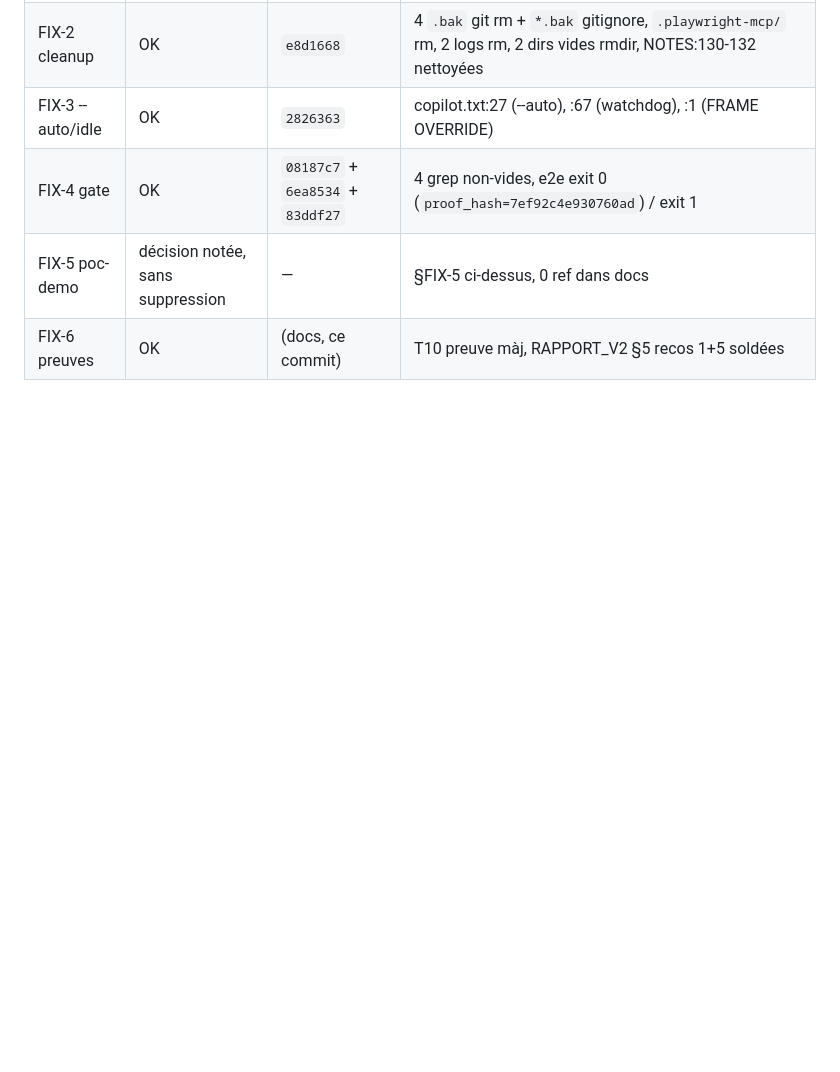
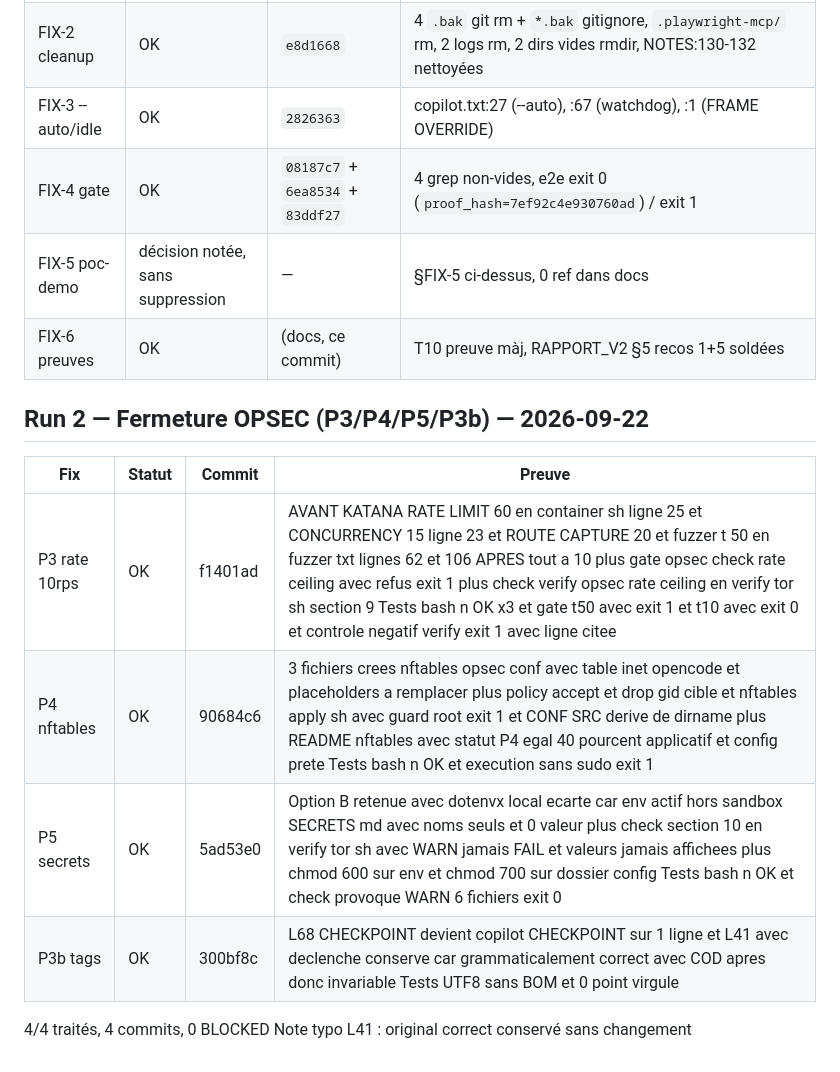
Before and after one commit to j0ltdevv/redteam-agent, a Markdown page: .opencode/NOTES.md, the part around the change. Rendered like a GitHub page; blank space fills up the shorter version.

Commit message:
docs(opsec): run2 closure proofs table

```diff
--- a/.opencode/NOTES.md
+++ b/.opencode/NOTES.md
@@ -182,3 +182,15 @@ Résultat brut (stdout) :
 | FIX-4 gate | OK | `08187c7` + `6ea8534` + `83ddf27` | 4 grep non-vides, e2e exit 0 (`proof_hash=7ef92c4e930760ad`) / exit 1 |
 | FIX-5 poc-demo | décision notée, sans suppression | — | §FIX-5 ci-dessus, 0 ref dans docs |
 | FIX-6 preuves | OK | (docs, ce commit) | T10 preuve màj, RAPPORT_V2 §5 recos 1+5 soldées |
+
+## Run 2 — Fermeture OPSEC (P3/P4/P5/P3b) — 2026-09-22
+
+| Fix | Statut | Commit | Preuve |
+|-----|--------|--------|--------|
+| P3 rate 10rps | OK | f1401ad | AVANT KATANA RATE LIMIT 60 en container sh ligne 25 et CONCURRENCY 15 ligne 23 et ROUTE CAPTURE 20 et fuzzer t 50 en fuzzer txt lignes 62 et 106 APRES tout a 10 plus gate opsec check rate ceiling avec refus exit 1 plus check verify opsec rate ceiling en verify tor sh section 9 Tests bash n OK x3 et gate t50 avec exit 1 et t10 avec exit 0 et controle negatif verify exit 1 avec ligne citee |
+| P4 nftables | OK | 90684c6 | 3 fichiers crees nftables opsec conf avec table inet opencode et placeholders a remplacer plus policy accept et drop gid cible et nftables apply sh avec guard root exit 1 et CONF SRC derive de dirname plus README nftables avec statut P4 egal 40 pourcent applicatif et config prete Tests bash n OK et execution sans sudo exit 1 |
+| P5 secrets | OK | 5ad53e0 | Option B retenue avec dotenvx local ecarte car env actif hors sandbox SECRETS md avec noms seuls et 0 valeur plus check section 10 en verify tor sh avec WARN jamais FAIL et valeurs jamais affichees plus chmod 600 sur env et chmod 700 sur dossier config Tests bash n OK et check provoque WARN 6 fichiers exit 0 |
+| P3b tags | OK | 300bf8c | L68 CHECKPOINT devient copilot CHECKPOINT sur 1 ligne et L41 avec declenche conserve car grammaticalement correct avec COD apres donc invariable Tests UTF8 sans BOM et 0 point virgule |
+
+4/4 traités, 4 commits, 0 BLOCKED
+Note typo L41 : original correct conservé sans changement
```
